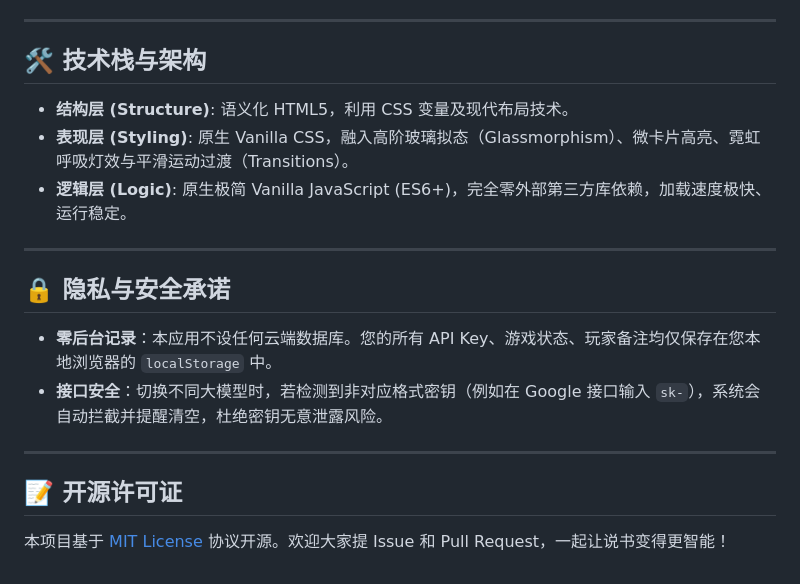
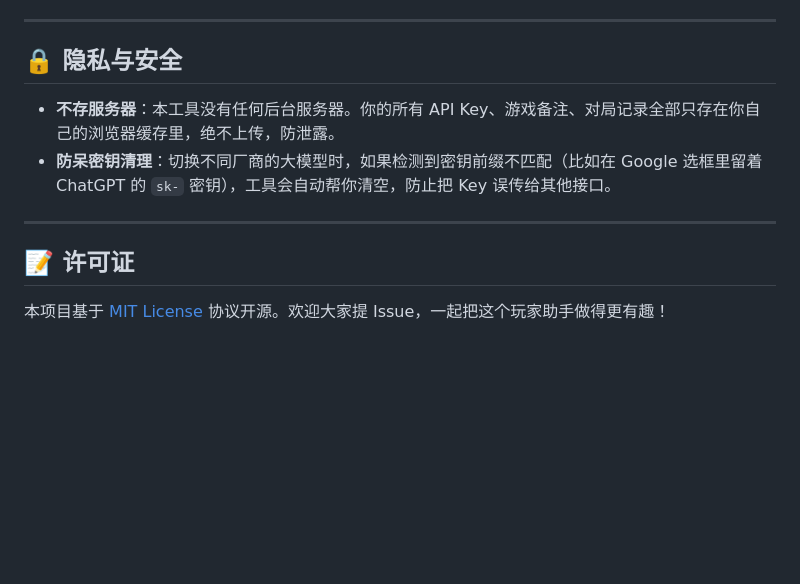
Before and after one commit to Shell-human/botc-ai-copilot, a Markdown page: README.md, the part around one of its changes. GitHub-like rendering; blank space fills up the shorter version.

Commit message:
Update README.md to be player-oriented and conversational

```diff
--- a/README.md
+++ b/README.md
@@ -53,19 +52,11 @@ python -m http.server 8000
 
 ---
 
-## 🛠️ 技术栈与架构
-
-* **结构层 (Structure)**: 语义化 HTML5，利用 CSS 变量及现代布局技术。
-* **表现层 (Styling)**: 原生 Vanilla CSS，融入高阶玻璃拟态（Glassmorphism）、微卡片高亮、霓虹呼吸灯效与平滑运动过渡（Transitions）。
-* **逻辑层 (Logic)**: 原生极简 Vanilla JavaScript (ES6+)，完全零外部第三方库依赖，加载速度极快、运行稳定。
+## 🔒 隐私与安全
+* **不存服务器**：本工具没有任何后台服务器。你的所有 API Key、游戏备注、对局记录全部只存在你自己的浏览器缓存里，绝不上传，防泄露。
+* **防呆密钥清理**：切换不同厂商的大模型时，如果检测到密钥前缀不匹配（比如在 Google 选框里留着 ChatGPT 的 `sk-` 密钥），工具会自动帮你清空，防止把 Key 误传给其他接口。
 
 ---
 
-## 🔒 隐私与安全承诺
-* **零后台记录**：本应用不设任何云端数据库。您的所有 API Key、游戏状态、玩家备注均仅保存在您本地浏览器的 `localStorage` 中。
-* **接口安全**：切换不同大模型时，若检测到非对应格式密钥（例如在 Google 接口输入 `sk-`），系统会自动拦截并提醒清空，杜绝密钥无意泄露风险。
-
----
-
-## 📝 开源许可证
-本项目基于 [MIT License](LICENSE) 协议开源。欢迎大家提 Issue 和 Pull Request，一起让说书变得更智能！
+## 📝 许可证
+本项目基于 [MIT License](LICENSE) 协议开源。欢迎大家提 Issue，一起把这个玩家助手做得更有趣！
```
Also changed, not shown: other parts of README.md (+30 -31 lines).
